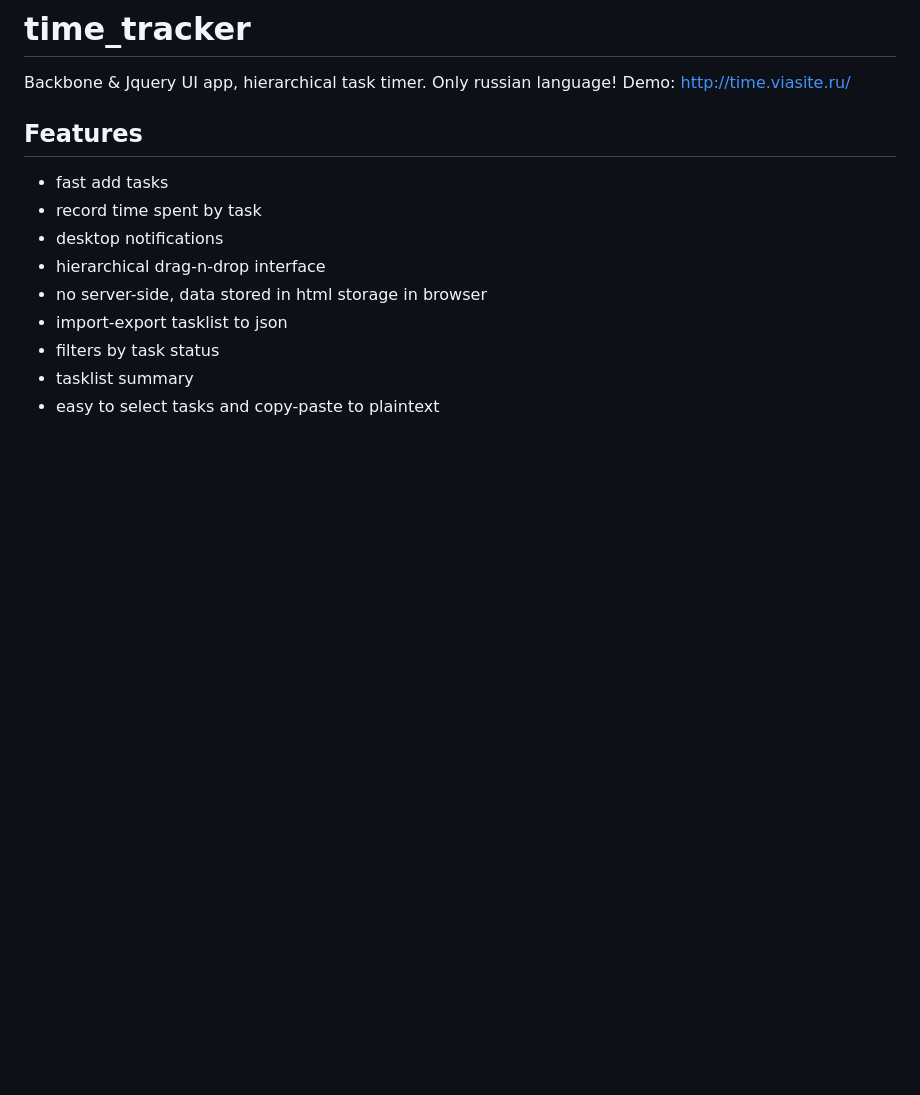
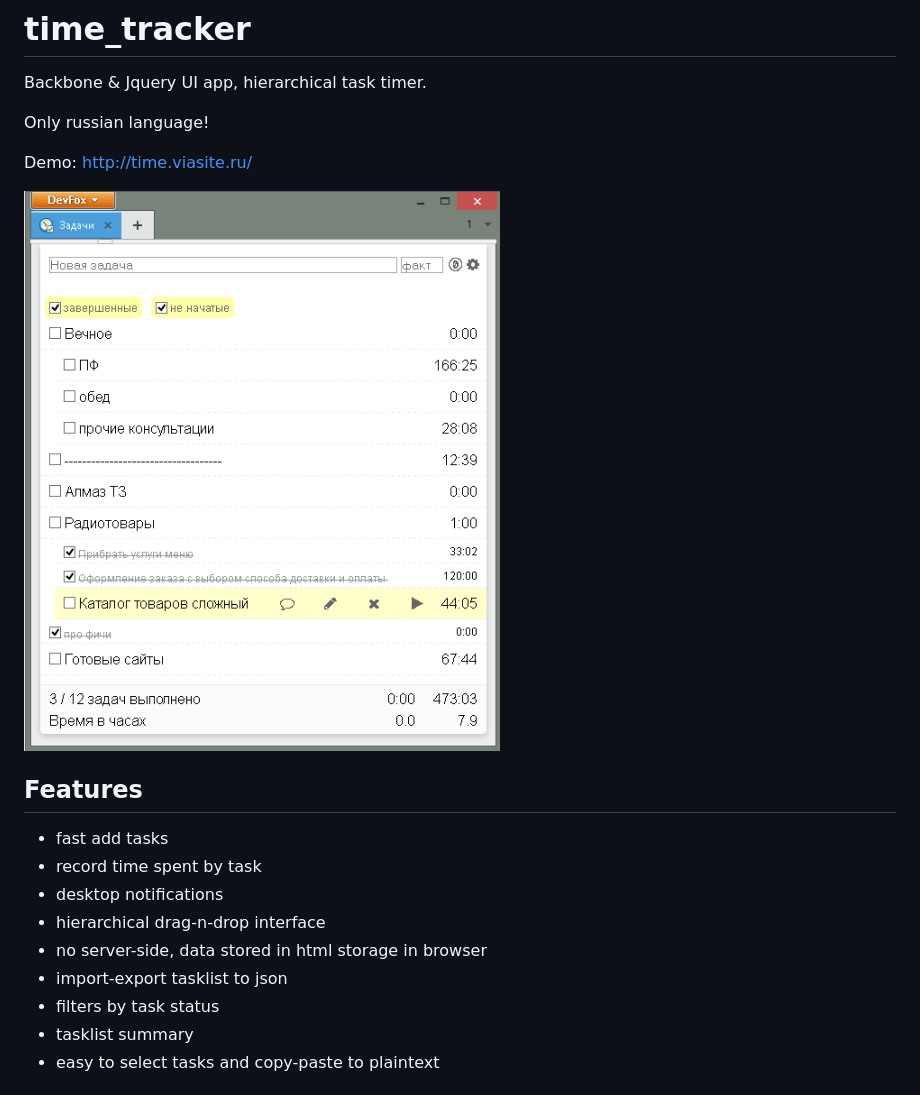
Before and after one commit to popstas/time-tracker, a Markdown page: README.md, the part around the change. Drawn GitHub-style; pictures changed too: img/screenshot.png (added); blank space fills up the shorter version.

Commit message:
added scrreenshot

```diff
--- a/README.md
+++ b/README.md
@@ -1,7 +1,11 @@
 # time_tracker
 Backbone & Jquery UI app, hierarchical task timer.
+
 Only russian language!
+
 Demo: http://time.viasite.ru/
+
+![Screenshot](img/screenshot.png?raw=true)
 
 ## Features
  - fast add tasks
```
